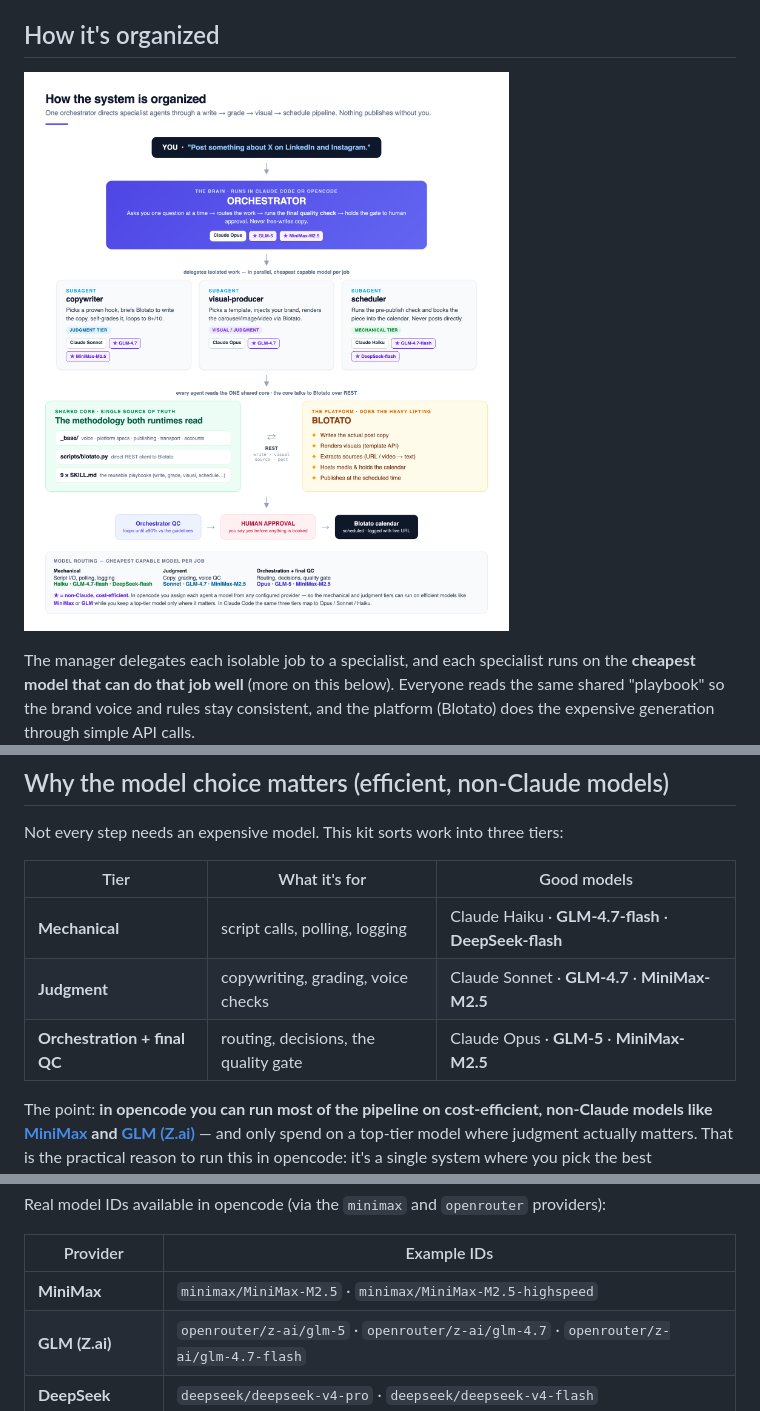
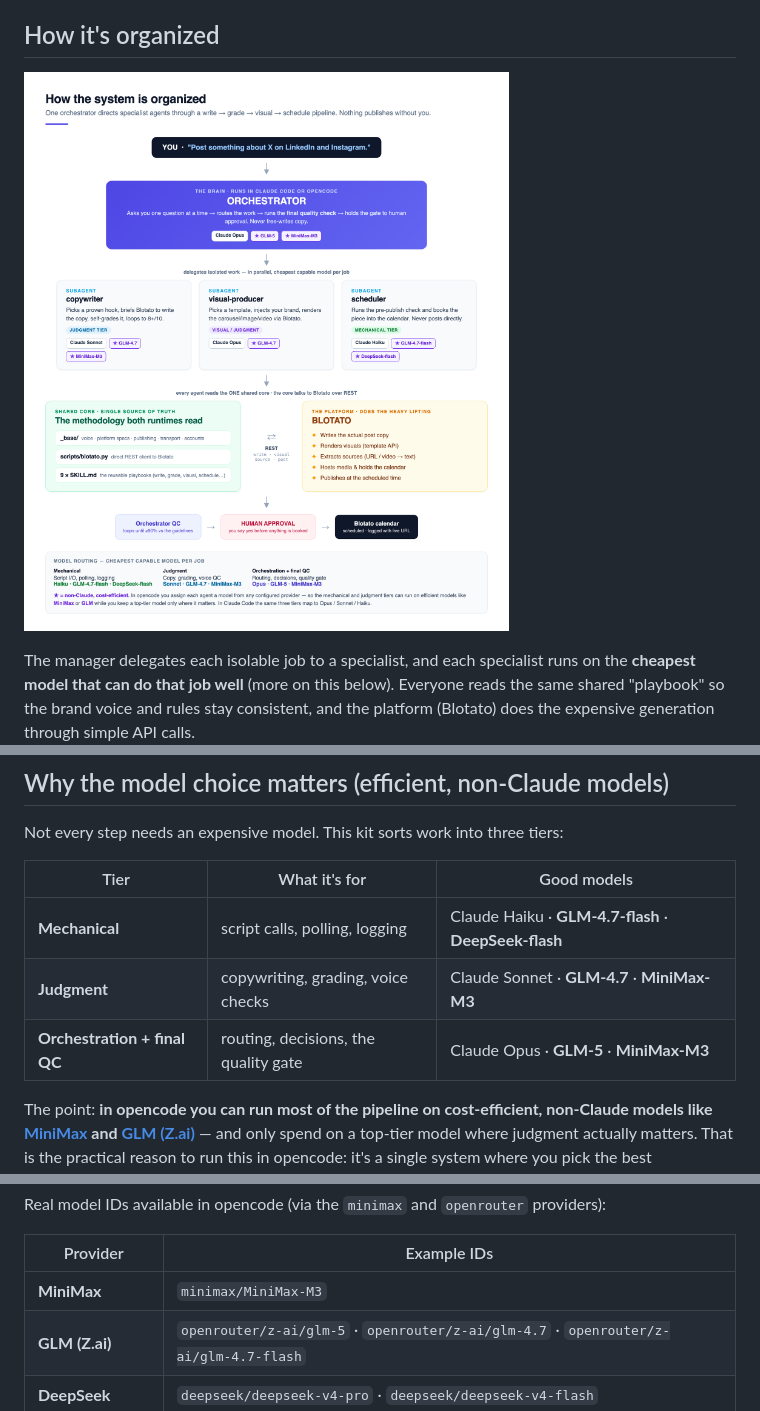
Before and after one commit to claudiocebpaz/blotato-opencode, a Markdown page: README.md, 3 parts joined by grey strips. Rendered like a GitHub page; pictures changed too: docs/architecture.png.

Commit message:
Fix model name: MiniMax-M3 (not M2.5)
Update the diagrams (re-rendered PNGs) and README model tables/IDs to use
minimax/MiniMax-M3.

Co-Authored-By: Claude Opus 4.8 <noreply@anthropic.com>

```diff
--- a/README.md
+++ b/README.md
@@ -51,8 +51,8 @@ Not every step needs an expensive model. This kit sorts work into three tiers:
 | Tier | What it's for | Good models |
 |---|---|---|
 | **Mechanical** | script calls, polling, logging | Claude Haiku · **GLM-4.7-flash** · **DeepSeek-flash** |
-| **Judgment** | copywriting, grading, voice checks | Claude Sonnet · **GLM-4.7** · **MiniMax-M2.5** |
-| **Orchestration + final QC** | routing, decisions, the quality gate | Claude Opus · **GLM-5** · **MiniMax-M2.5** |
+| **Judgment** | copywriting, grading, voice checks | Claude Sonnet · **GLM-4.7** · **MiniMax-M3** |
+| **Orchestration + final QC** | routing, decisions, the quality gate | Claude Opus · **GLM-5** · **MiniMax-M3** |
 
 The point: **in opencode you can run most of the pipeline on cost-efficient, non-Claude models
 like [MiniMax](https://www.minimax.io) and [GLM (Z.ai)](https://z.ai)** — and only spend on a
@@ -203,7 +203,7 @@ Real model IDs available in opencode (via the `minimax` and `openrouter` provide
 
 | Provider | Example IDs |
 |---|---|
-| **MiniMax** | `minimax/MiniMax-M2.5` · `minimax/MiniMax-M2.5-highspeed` |
+| **MiniMax** | `minimax/MiniMax-M3` |
 | **GLM (Z.ai)** | `openrouter/z-ai/glm-5` · `openrouter/z-ai/glm-4.7` · `openrouter/z-ai/glm-4.7-flash` |
 | **DeepSeek** | `deepseek/deepseek-v4-pro` · `deepseek/deepseek-v4-flash` |
 | **Kimi (Moonshot)** | `openrouter/moonshotai/kimi-k2.7-code` |
```
Also changed, not shown: docs/opencode-vs-blotato.png, 2 other files.
